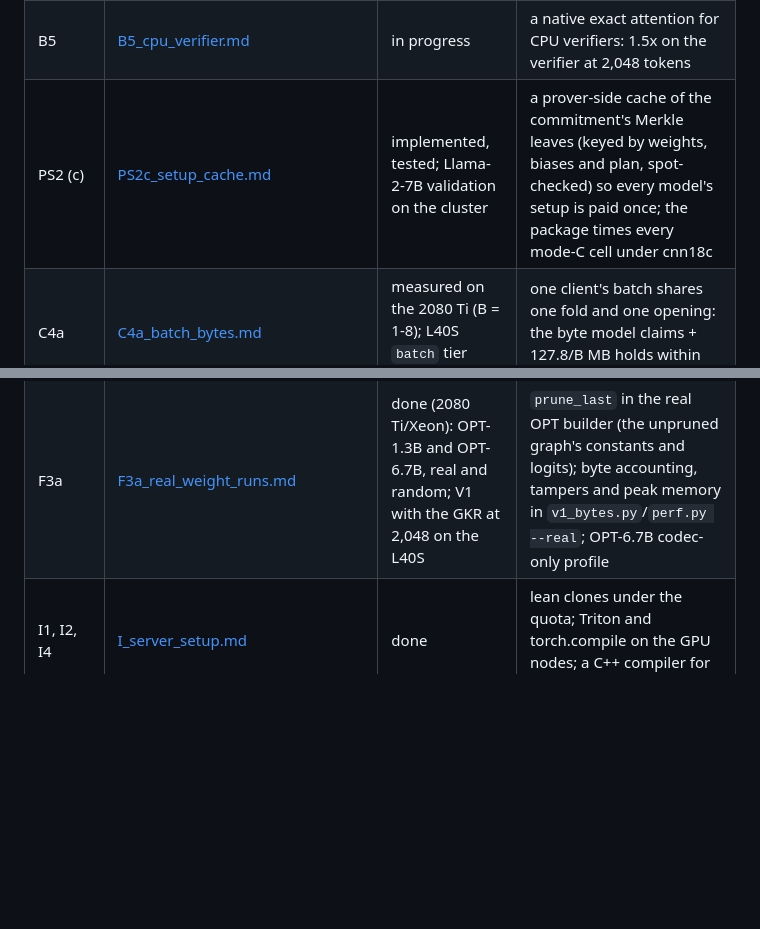
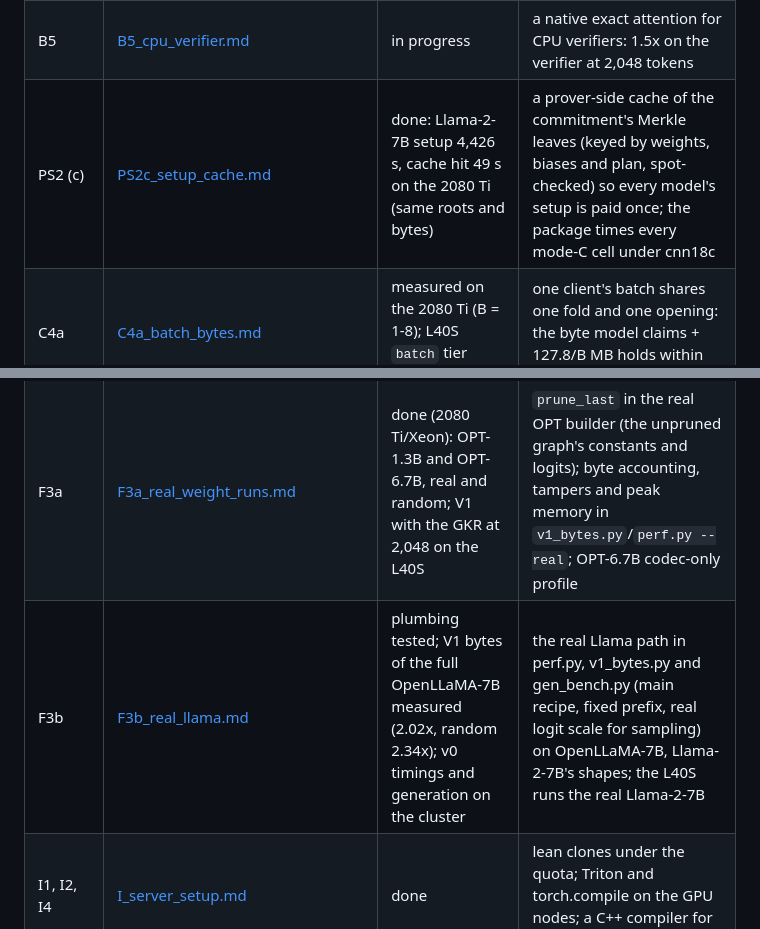
Before and after one commit to flikhamud45/amina-project, a Markdown page: docs/improvements/README.md, 2 parts joined by grey strips. Rendered like a GitHub page; blank space fills up the shorter version.

```diff
--- a/docs/improvements/README.md
+++ b/docs/improvements/README.md
@@ -12,7 +12,7 @@ of every item is `SP2027_PLAN.md` at the repository root; an item is tagged [DON
 | A7 | [A7_serving_overhead.md](A7_serving_overhead.md) | 2080 Ti pilot measured; L40S `serve` tier pending | the prover against unverified serving (our integer model without proofs, eager fp16/bf16) on the same GPU and prompts, with batches; proofs on request are byte-identical |
 | B2, B3 | [B2_B3_gpu_verifier.md](B2_B3_gpu_verifier.md) | done | claims decoded on the GPU and a fused exact attention kernel: streaming GPU verifier 2.7x at 2,048 tokens |
 | B5 | [B5_cpu_verifier.md](B5_cpu_verifier.md) | in progress | a native exact attention for CPU verifiers: 1.5x on the verifier at 2,048 tokens |
-| PS2 (c) | [PS2c_setup_cache.md](PS2c_setup_cache.md) | implemented, tested; Llama-2-7B validation on the cluster | a prover-side cache of the commitment's Merkle leaves (keyed by weights, biases and plan, spot-checked) so every model's setup is paid once; the package times every mode-C cell under cnn18c |
+| PS2 (c) | [PS2c_setup_cache.md](PS2c_setup_cache.md) | done: Llama-2-7B setup 4,426 s, cache hit 49 s on the 2080 Ti (same roots and bytes) | a prover-side cache of the commitment's Merkle leaves (keyed by weights, biases and plan, spot-checked) so every model's setup is paid once; the package times every mode-C cell under cnn18c |
 | C4a | [C4a_batch_bytes.md](C4a_batch_bytes.md) | measured on the 2080 Ti (B = 1-8); L40S `batch` tier pending | one client's batch shares one fold and one opening: the byte model claims + 127.8/B MB holds within 3% on the full Llama-2-7B |
 | C1, C2 | [C2_v1_proof_size.md](C2_v1_proof_size.md) | implemented, measuring | V1: send the int8 values, prove their windows with a logUp-GKR over F_{p^8}; no new commitment |
 | E1 | [E1_generation.md](E1_generation.md) | done | a whole generated response proved as one prefill with a token rule: GPT-2, 256 tokens in 0.29 s, 0.34 MB per token |
@@ -24,6 +24,7 @@ of every item is `SP2027_PLAN.md` at the repository root; an item is tagged [DON
 | D4, D5 | [D4_D5_untrusted_commitment.md](D4_D5_untrusted_commitment.md) | done | a one-time setup proof removes the honest-commitment assumption; the split-commitment attack it stops |
 | F1 | [F1_reexecution_baseline.md](F1_reexecution_baseline.md) | measured on the 2080 Ti | the cost of re-running the model, against our verifier |
 | F3a | [F3a_real_weight_runs.md](F3a_real_weight_runs.md) | done (2080 Ti/Xeon): OPT-1.3B and OPT-6.7B, real and random; V1 with the GKR at 2,048 on the L40S | `prune_last` in the real OPT builder (the unpruned graph's constants and logits); byte accounting, tampers and peak memory in `v1_bytes.py`/`perf.py --real`; OPT-6.7B codec-only profile |
+| F3b | [F3b_real_llama.md](F3b_real_llama.md) | plumbing tested; V1 bytes of the full OpenLLaMA-7B measured (2.02x, random 2.34x); v0 timings and generation on the cluster | the real Llama path in perf.py, v1_bytes.py and gen_bench.py (main recipe, fixed prefix, real logit scale for sampling) on OpenLLaMA-7B, Llama-2-7B's shapes; the L40S runs the real Llama-2-7B |
 | I1, I2, I4 | [I_server_setup.md](I_server_setup.md) | done | lean clones under the quota; Triton and torch.compile on the GPU nodes; a C++ compiler for CPU kernels |
 | V-V1N (parts 1-4) | [V_V1N_fast_v1_verifier.md](V_V1N_fast_v1_verifier.md) | implemented, exact; Xeon: 2.49 -> 2.13 s per Llama-2-7B block; native kernels not done | V1's final check and xbar by value (affine-plus-step window tables, one-limb products; the bucket kernel as the native reference), batched GKR chains, batch-inverted logUp, int8 values: bit-identical, `PVI_V1_BUCKETS` |
 | G3-min | [G3_min_adaptive_game.md](G3_min_adaptive_game.md) | done (MNIST, OPT-1.3B) | adaptive game, held-out ranges: the best implementable mixture detects at most 3.1% / 9.7% per path on the MNIST MLP (below 27.7/N); on OPT-1.3B, against the two fixed edits, contribution weighting crosses 27.7/d_ff at layers 6-18 |
```
Also changed, not shown: docs/improvements/F3b_real_llama.md (added, +86 -0 lines).
